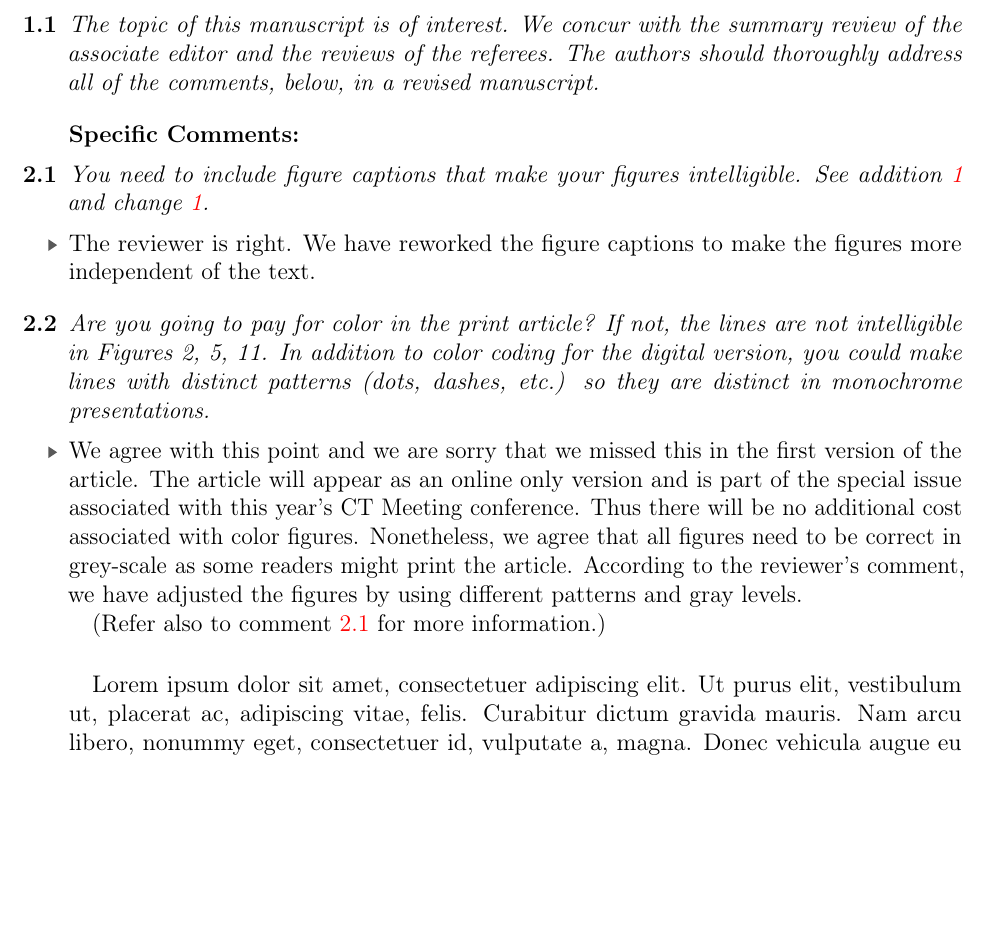
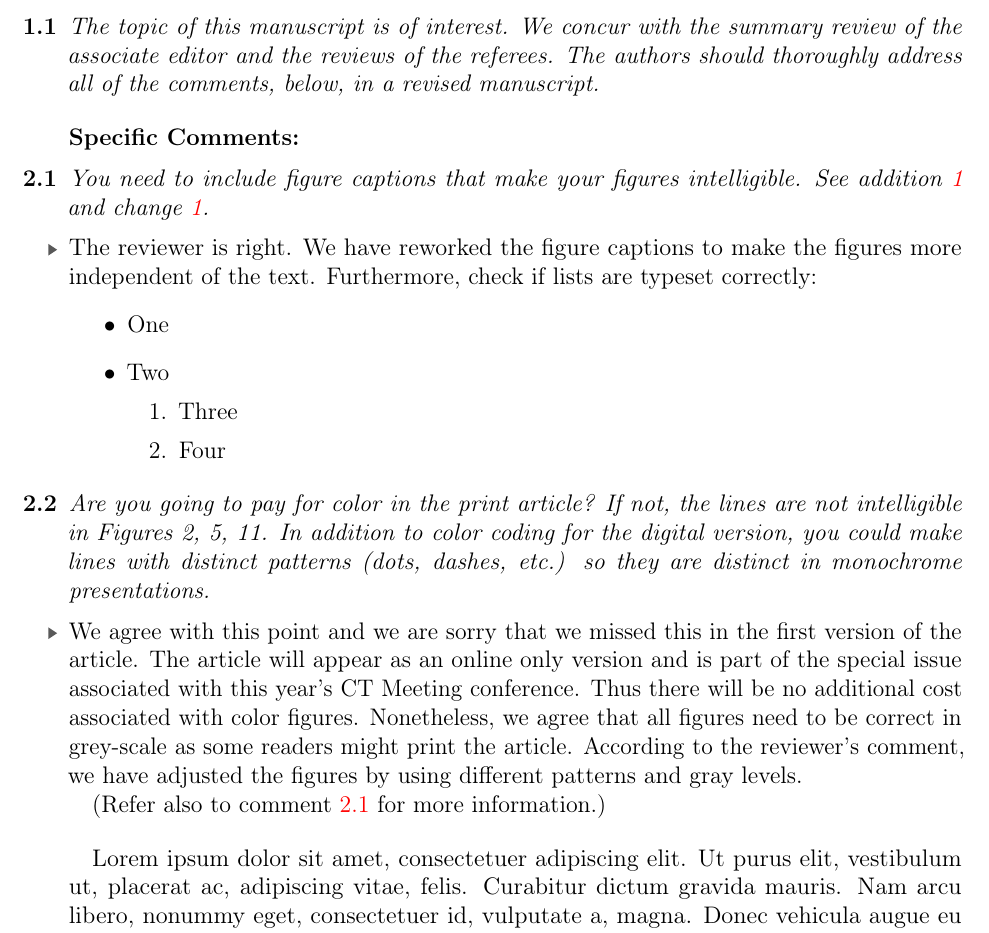
Before and after one commit to sergiud/rebuttal, a LaTeX letter (letter.tex, which reads rebuttal.sty): part of page 2 of 3, cut so that both start at the same text, the shorter picture padded with empty space. Compiled offline with pdfLaTeX.

```diff
--- a/letter.tex
+++ b/letter.tex
@@ -83,7 +83,16 @@
 
   \begin{answer}
     The reviewer is right. We have reworked the figure captions to make the
-    figures more independent of the text.
+    figures more independent of the text. Furthermore, check if lists are
+    typeset correctly:
+    \begin{itemize}
+      \item One
+      \item Two
+        \begin{enumerate}
+          \item Three
+          \item Four
+        \end{enumerate}
+    \end{itemize}
   \end{answer}
 
   \begin{comment}
--- a/rebuttal.sty
+++ b/rebuttal.sty
@@ -246,20 +246,7 @@
 \counterwithin*{rebuttalcomment}{rebuttal}%
 \counterwithin*{rebuttalanswer}{rebuttalcomment}%
 
-\newdimen\rebuttal@parindent
-\newdimen\rebuttal@parskip
 \newdimen\rebuttal@labelsep
-\newdimen\rebuttal@leftmargin
-
-\newcommand\rebuttal@restorepar{%
-  \parindent\rebuttal@parindent%
-  \parskip\rebuttal@parskip%
-}
-
-\newcommand\rebuttal@storepar{%
-  \rebuttal@parindent\parindent
-  \rebuttal@parskip\parskip
-}
 
 % Disable hyperlinks if NoHyper environment is available
 \newcommand\rebuttal@startlinkguard{%
@@ -300,8 +287,7 @@
   \par%
   \@afterheading
   \vspace*{\medskipamount}%
-  \rebuttal@storepar
-  \begin{list}{}{%
+  \begin{trivlist}%
   \let\rebuttal@oldmakelabel\makelabel%
   \renewcommand\makelabel[1]{\llap{\rebuttal@commentlabelfont ##1}}%
   \labelwidth\z@
@@ -309,9 +295,6 @@
   %\setlength{\labelsep}{1pt}%
   %\setlength{\topsep}{\z@}%
   %\setlength{\partopsep}{\bigskipamount}
-    \rebuttal@leftmargin\leftmargin
-    \setlength{\leftmargin}{\z@}%
-  }%
   \let\comment\@undefined
   \let\endcomment\@undefined
   \newenvironment{comment}{%
@@ -321,7 +304,6 @@
         \currentpdfbookmark{Comment~\therebuttalcomment}{rebuttalcomment.\therebuttalcomment}%
       \fi
     }
-    \rebuttal@restorepar
     % Do not allow to place answers within a comment by undefining the answer
     % environment
     \let\answer\@undefined
@@ -345,7 +327,6 @@
     \par\medskip
     \@afterheading
     \rebuttal@incbookmarklevel
-    \rebuttal@restorepar
     \begin{trivlist}
       \ifx\belowpdfbookmark\@undefined\else
         \belowpdfbookmark{Anwser to~\therebuttalcomment}{rebuttalanswer.\therebuttalanswer}%
@@ -375,7 +356,7 @@
     \rebuttal@decbookmarklevel
   }
 }{%
-  \end{list}%
+  \end{trivlist}%
   \rebuttal@decbookmarklevel
   \endgroup
   \par\addvspace{\bigskipamount}%
```
Lines whose indentation alone changed are shown as unchanged.
